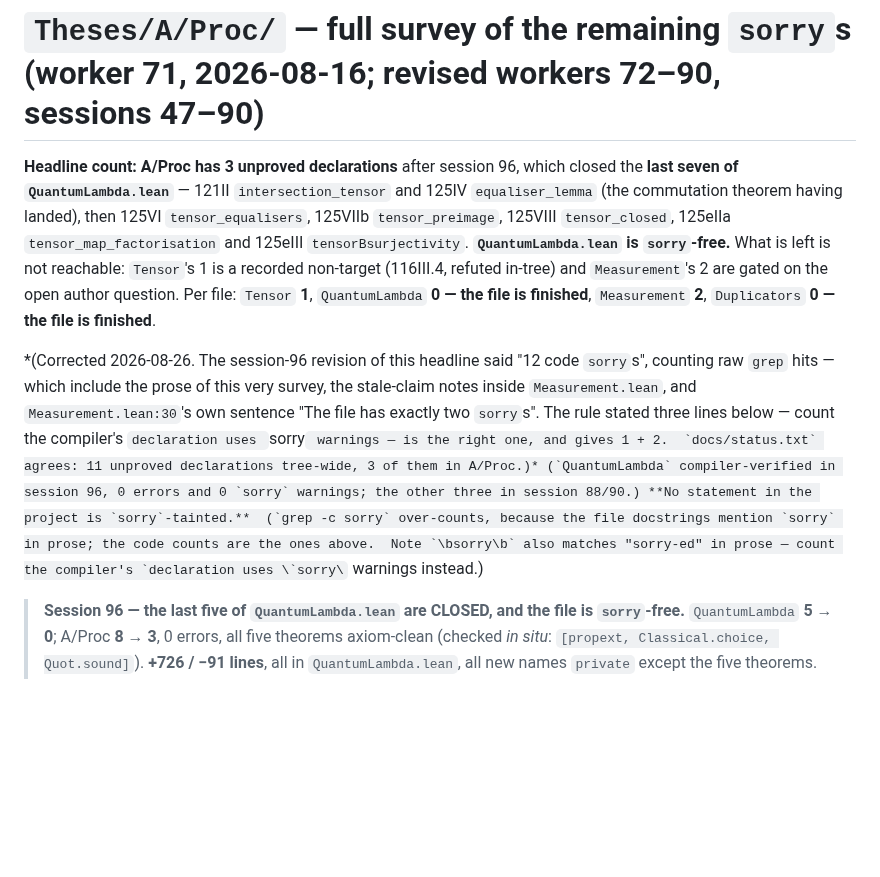
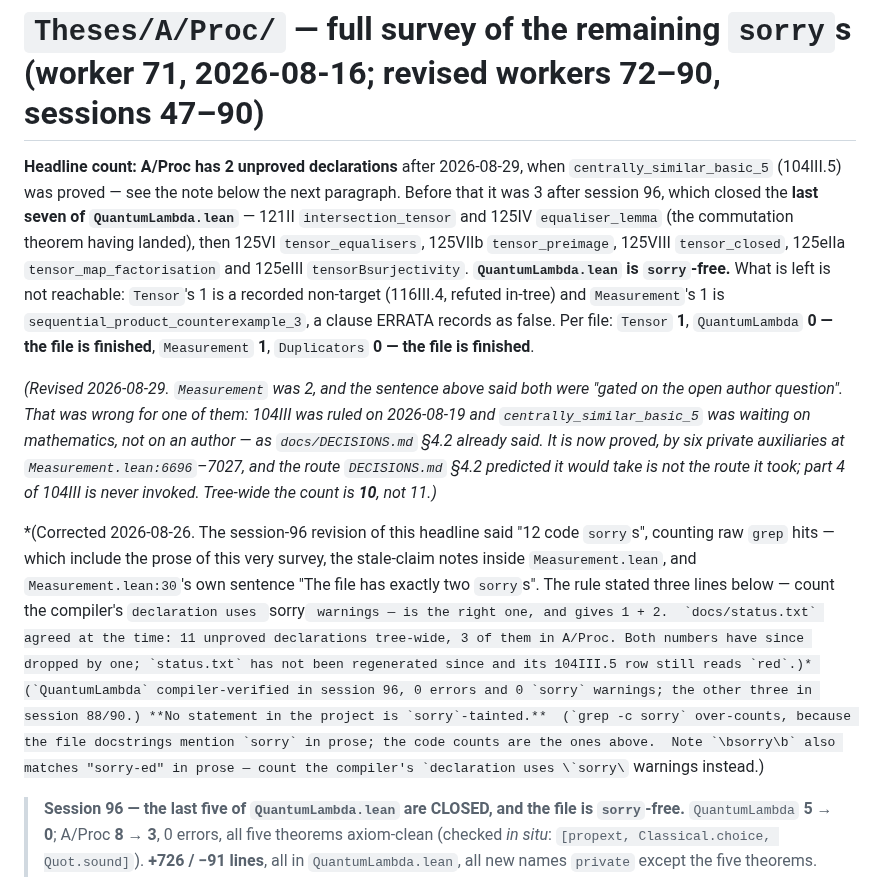
Before and after one commit to westerbaan/theses, a Markdown page: lean/docs/AProc-survey.md, the part around the change. GitHub-like rendering; blank space fills up the shorter version.

```diff
--- a/lean/docs/AProc-survey.md
+++ b/lean/docs/AProc-survey.md
@@ -1,15 +1,26 @@
 # `Theses/A/Proc/` — full survey of the remaining `sorry`s (worker 71, 2026-08-16; revised workers 72–90, sessions 47–90)
 
-**Headline count: A/Proc has 3 unproved declarations** after session 96, which
+**Headline count: A/Proc has 2 unproved declarations** after 2026-08-29, when
+`centrally_similar_basic_5` (104III.5) was proved — see the note below the
+next paragraph.  Before that it was 3 after session 96, which
 closed the **last seven of `QuantumLambda.lean`** — 121II
 `intersection_tensor` and 125IV `equaliser_lemma` (the commutation theorem
 having landed), then 125VI `tensor_equalisers`, 125VIIb `tensor_preimage`,
 125VIII `tensor_closed`, 125eIIa `tensor_map_factorisation` and 125eIII
 `tensorBsurjectivity`.  **`QuantumLambda.lean` is `sorry`-free.**  What is
 left is not reachable: `Tensor`'s 1 is a recorded non-target (116III.4,
-refuted in-tree) and `Measurement`'s 2 are gated on the open author question.
+refuted in-tree) and `Measurement`'s 1 is `sequential_product_counterexample_3`,
+a clause ERRATA records as false.
 Per file: `Tensor` **1**, `QuantumLambda` **0 — the file is finished**,
-`Measurement` **2**, `Duplicators` **0 — the file is finished**.
+`Measurement` **1**, `Duplicators` **0 — the file is finished**.
+
+*(Revised 2026-08-29.  `Measurement` was 2, and the sentence above said both
+were "gated on the open author question".  That was wrong for one of them:
+104III was ruled on 2026-08-19 and `centrally_similar_basic_5` was waiting on
+mathematics, not on an author — as `docs/DECISIONS.md` §4.2 already said.  It
+is now proved, by six private auxiliaries at `Measurement.lean:6696`–7027, and
+the route `DECISIONS.md` §4.2 predicted it would take is not the route it took;
+part 4 of 104III is never invoked.  Tree-wide the count is **10**, not 11.)*
 
 *(Corrected 2026-08-26.  The session-96 revision of this headline said "12
 code `sorry`s", counting raw `grep` hits — which include the prose of this
@@ -17,7 +28,9 @@ very survey, the stale-claim notes inside `Measurement.lean`, and
 `Measurement.lean:30`'s own sentence "The file has exactly two `sorry`s".
 The rule stated three lines below — count the compiler's `declaration uses
 `sorry`` warnings — is the right one, and gives 1 + 2.  `docs/status.txt`
-agrees: 11 unproved declarations tree-wide, 3 of them in A/Proc.)*
+agreed at the time: 11 unproved declarations tree-wide, 3 of them in A/Proc.
+Both numbers have since dropped by one; `status.txt` has not been regenerated
+since and its 104III.5 row still reads `red`.)*
 (`QuantumLambda` compiler-verified in session 96, 0 errors and 0 `sorry`
 warnings; the other three in session 88/90.)
 **No statement in the project is `sorry`-tainted.**  (`grep -c sorry`
```
Also changed, not shown: lean/docs/DEAD-LIMBS.md (+6 -6 lines), lean/docs/DECISIONS.md (+29 -13 lines).
